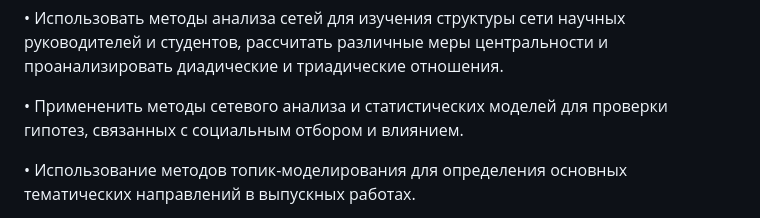
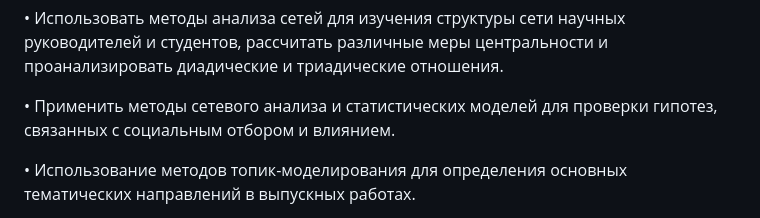
Before and after one commit to danrusskihh/HSE_NLP_SNA, a Markdown page: README.md, the part around the change. Drawn GitHub-style.

```diff
--- a/README.md
+++ b/README.md
@@ -22,7 +22,7 @@
 
 • Использовать методы анализа сетей для изучения структуры сети научных руководителей и студентов, рассчитать различные меры центральности и проанализировать диадические и триадические отношения.
 
-• Примененить методы сетевого анализа и статистических моделей для проверки гипотез, связанных с социальным отбором и влиянием.
+• Применить методы сетевого анализа и статистических моделей для проверки гипотез, связанных с социальным отбором и влиянием.
 
 • Использование методов топик-моделирования для определения основных тематических направлений в выпускных работах.
 
```
